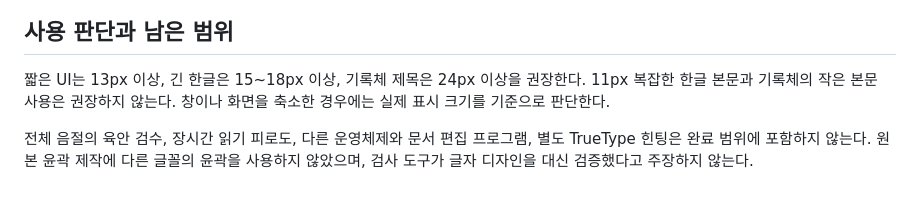
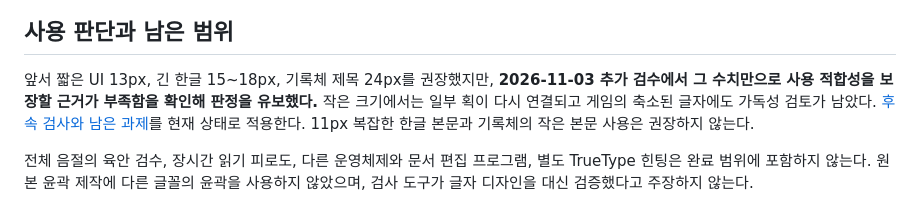
Before and after one commit to monodass-create/bangrang-fonts, a Markdown page: TESTING.md, the part around the change. Drawn GitHub-style.

```diff
--- a/TESTING.md
+++ b/TESTING.md
@@ -27,6 +27,6 @@ Pillow/FreeType 견본과 Opera 브라우저에서 대표 한글·영문·숫자
 
 ## 사용 판단과 남은 범위
 
-짧은 UI는 13px 이상, 긴 한글은 15~18px 이상, 기록체 제목은 24px 이상을 권장한다. 11px 복잡한 한글 본문과 기록체의 작은 본문 사용은 권장하지 않는다. 창이나 화면을 축소한 경우에는 실제 표시 크기를 기준으로 판단한다.
+앞서 짧은 UI 13px, 긴 한글 15~18px, 기록체 제목 24px를 권장했지만, **2026-11-03 추가 검수에서 그 수치만으로 사용 적합성을 보장할 근거가 부족함을 확인해 판정을 유보했다.** 작은 크기에서는 일부 획이 다시 연결되고 게임의 축소된 글자에도 가독성 검토가 남았다. [후속 검사와 남은 과제](ADDITIONAL-REVIEW.md)를 현재 상태로 적용한다. 11px 복잡한 한글 본문과 기록체의 작은 본문 사용은 권장하지 않는다.
 
 전체 음절의 육안 검수, 장시간 읽기 피로도, 다른 운영체제와 문서 편집 프로그램, 별도 TrueType 힌팅은 완료 범위에 포함하지 않는다. 원본 윤곽 제작에 다른 글꼴의 윤곽을 사용하지 않았으며, 검사 도구가 글자 디자인을 대신 검증했다고 주장하지 않는다.
```
Also changed, not shown: ADDITIONAL-REVIEW.md (added, +38 -0 lines), README.md (+4 -2 lines), specimens/추가검수-작은글자.png (added), 2 other files.
